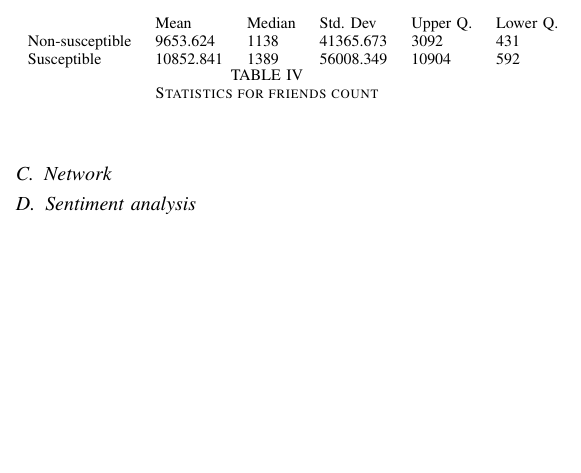
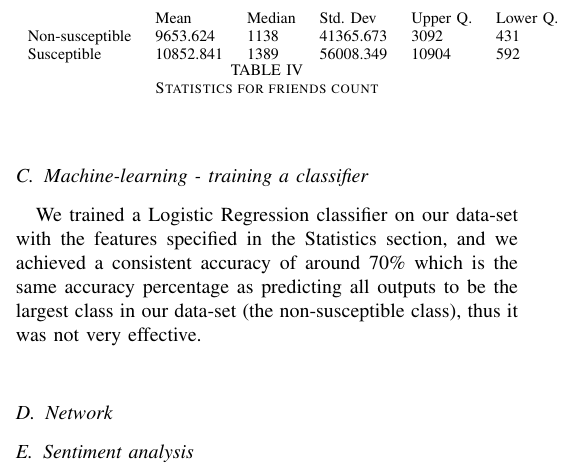
Before and after one commit to syre/social-graphs-and-interactions, a LaTeX paper (Report/main.tex): part of one column of page 2 of 4, cut so that both start at the same text, the shorter picture padded with empty space. Compiled offline with pdfLaTeX.

Commit message:
machinelearning part

```diff
--- a/Report/main.tex
+++ b/Report/main.tex
@@ -174,7 +174,8 @@ Favorited tweets & 856.482 & 2631.046 & 1.396 & 0.162 \\ \hline
 \end{tabular}
 \caption{The table above shows the mean of each metric for the susceptible users and non-susceptible users. The hashtags metric are hashtags used for a maximum of 1000 tweets. The retweeted tweets metric are the total number of times the users tweets have been retweeted for a maximum of 1000 tweets. The favorited tweets metric are the total number of times the users tweets have been favorited for a maximum of 1000 tweets. The age of account is specified in days.}
 \end{table}
-
+\subsection{Machine-learning - training a classifier}
+We trained a Logistic Regression classifier on our data-set with the features specified in the Statistics section, and we achieved a consistent accuracy of around 70\% which is the same accuracy percentage as predicting all outputs to be the largest class in our data-set (the non-susceptible class), thus it was not very effective.
 \subsection{Network}
 \subsection{Sentiment analysis}
 We wanted to see if one of the groups was more positive than the other. We used machine learning, by building a classifier based on a corpus. The classifier was based on a simple Naive Bayes and the corpus was based on 13333 positive and negative tweets (26666 tweets total). \\
```
Also changed, not shown: Report/main.tex (2 more changed lines).
